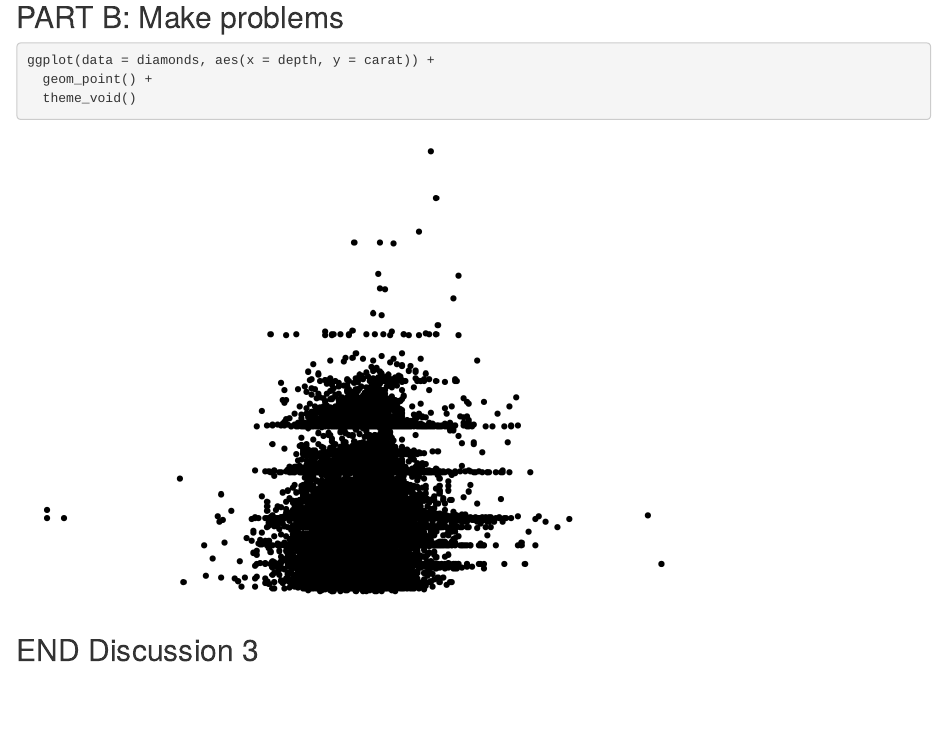
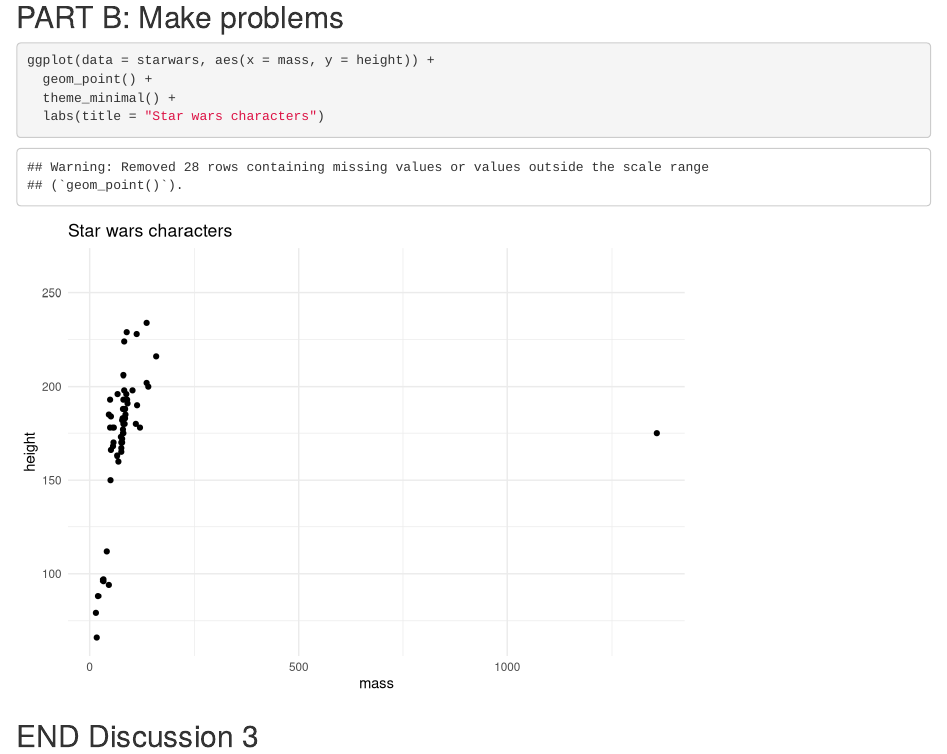
Before and after one commit to elmeraa/wild-git-collab, an R Markdown document (git_wild.Rmd): the page in a window 1100 px wide, from 1050 px down. Rendered offline with R 4.5, knitr and Pandoc, with nearby package versions.

Commit message:
update break-it-1

````diff
--- a/git_wild.Rmd
+++ b/git_wild.Rmd
@@ -35,9 +35,10 @@ ggplot(data = diamonds, aes(x = color, y = carat) +
 ## PART B: Make problems
 
 ```{r break-it-1}
-ggplot(data = diamonds, aes(x = depth, y = carat)) +
+ggplot(data = starwars, aes(x = mass, y = height)) +
   geom_point() +
-  theme_void()
+  theme_minimal() +
+  labs(title = "Star wars characters")
 ```
 
 ```{r break-it-2}
````
